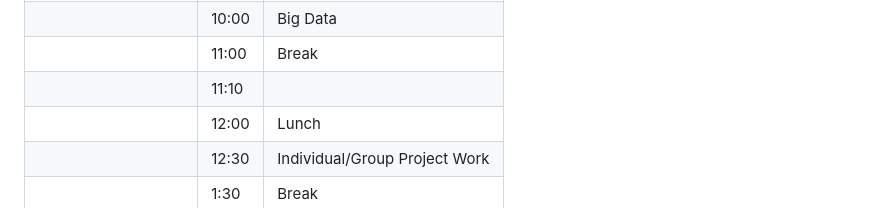
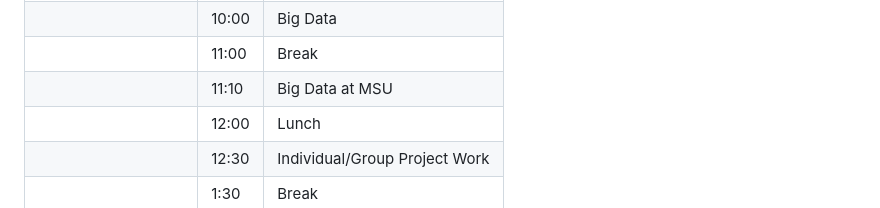
Before and after one commit to dhrice/casdatasummercamp, a Markdown page: README.md, the part around the change. Rendered like a GitHub page.

```diff
--- a/README.md
+++ b/README.md
@@ -96,7 +96,7 @@ RStudio is a free software that uses R in a more appealing and easier to underst
   <tr> <td>Friday, June 16</td><td>9:30</td>   <td>Previous day recap</td> </tr>
   <tr> <td></td>       <td>10:00</td>   <td>Big Data</td> </tr>
   <tr> <td></td>       <td>11:00</td>   <td>Break </td> </tr>
-  <tr> <td></td>       <td>11:10</td>   <td></td> </tr>
+  <tr> <td></td>       <td>11:10</td>   <td>Big Data at MSU</td> </tr>
   <tr> <td></td>       <td>12:00</td>   <td>Lunch </td> </tr>
   <tr> <td></td>       <td>12:30</td>   <td>Individual/Group Project Work</td> </tr>
   <tr> <td></td>       <td>1:30</td>   <td>Break</td> </tr>
```
